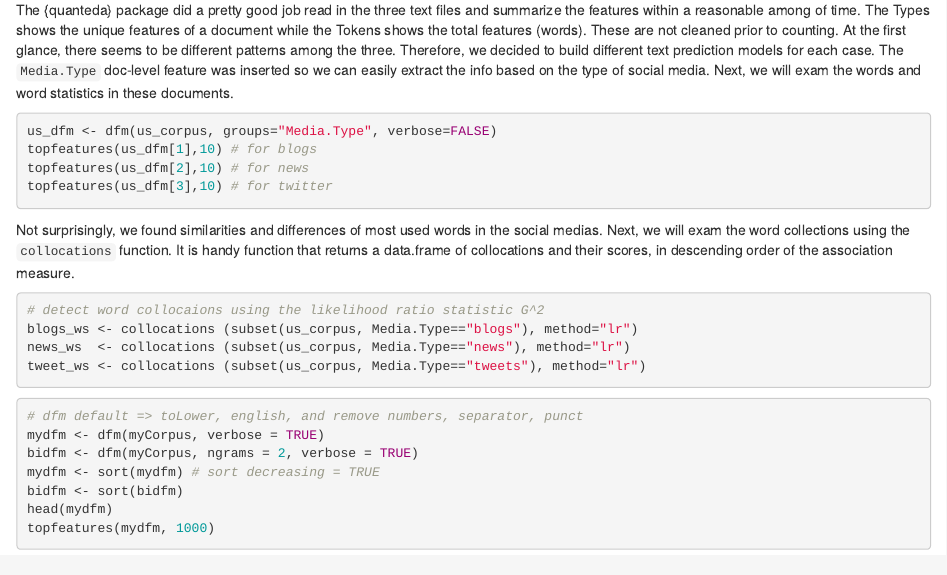
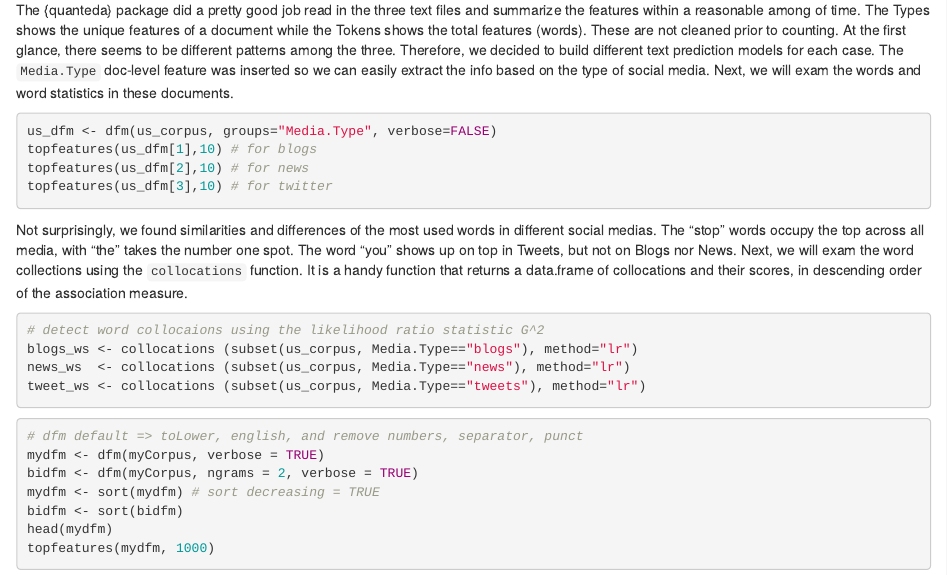
Before and after one commit to WPShen53/data-science, an R Markdown document (final/Week.Rmd): the page in a window 1100 px wide, from 1000 px down. Rendered offline with R 4.5, knitr and Pandoc, with nearby package versions; the code chunks are not run, so their results and figures are left out.

Commit message:
Update Week.Rmd

````diff
--- a/final/Week.Rmd
+++ b/final/Week.Rmd
@@ -73,7 +73,7 @@ plot(topfeatures(us_dfm[2],100), main = "News")
 plot(topfeatures(us_dfm[3],100), main = "Twitter")
 ```
 
-Not surprisingly, we found similarities and differences of most used words in the social medias. Next, we will exam the word collections using the `collocations` function. It is handy function that returns a data.frame of collocations and their scores, in descending order of the association measure.
+Not surprisingly, we found similarities and differences of the most used words in different social medias. The "stop" words occupy the top across all media, with "the" takes the number one spot. The word "you" shows up on top in Tweets, but not on Blogs nor News. Next, we will exam the word collections using the `collocations` function. It is a handy function that returns a data.frame of collocations and their scores, in descending order of the association measure.
 
 ```{r eval=TRUE}
 # detect word collocaions using the likelihood ratio statistic G^2
````
